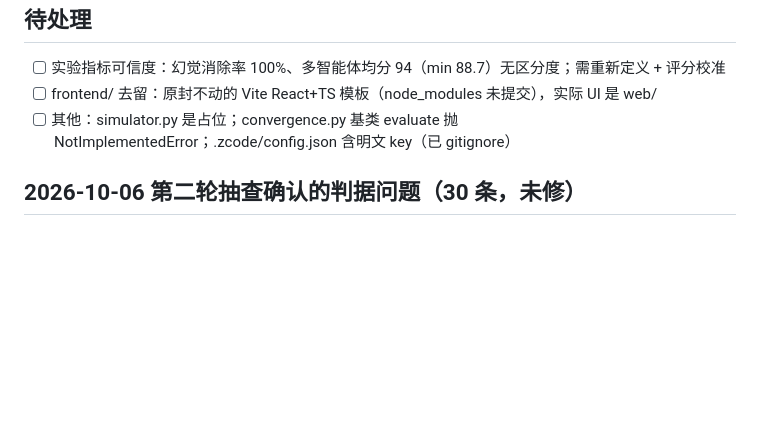
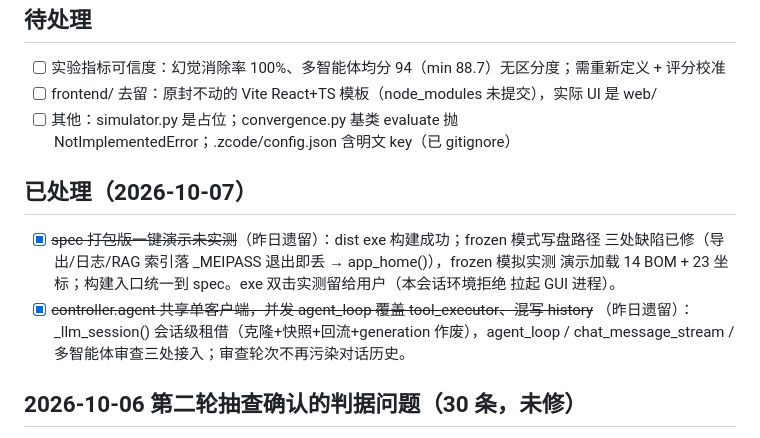
Before and after one commit to Lin-666spring/eda_ai_assistant, a Markdown page: memories/audit-findings.md, the part around the change. Rendered like a GitHub page; blank space fills up the shorter version.

```diff
--- a/memories/audit-findings.md
+++ b/memories/audit-findings.md
@@ -89,6 +89,16 @@
 - [ ] frontend/ 去留：原封不动的 Vite React+TS 模板（node_modules 未提交），实际 UI 是 web/
 - [ ] 其他：simulator.py 是占位；convergence.py 基类 evaluate 抛 NotImplementedError；.zcode/config.json 含明文 key（已 gitignore）
 
+## 已处理（2026-10-07）
+
+- [x] ~~spec 打包版一键演示未实测~~（昨日遗留）：dist exe 构建成功；frozen 模式写盘路径
+  三处缺陷已修（导出/日志/RAG 索引落 _MEIPASS 退出即丢 → app_home()），frozen 模拟实测
+  演示加载 14 BOM + 23 坐标；构建入口统一到 spec。exe 双击实测留给用户（本会话环境拒绝
+  拉起 GUI 进程）。
+- [x] ~~controller.agent 共享单客户端，并发 agent_loop 覆盖 tool_executor、混写 history~~
+  （昨日遗留）：_llm_session() 会话级租借（克隆+快照+回流+generation 作废），agent_loop /
+  chat_message_stream / 多智能体审查三处接入；审查轮次不再污染对话历史。
+
 ## 2026-10-06 第二轮抽查确认的判据问题（30 条，未修）
 
 > 报告：[docs/规则抽查_报告_2026-10-06.md](../docs/规则抽查_报告_2026-10-06.md)；
```
Also changed, not shown: memories/README.md (+1 -0 lines), memories/session/2026-10-07-frozen-build-and-session-pool.md (added, +62 -0 lines).
